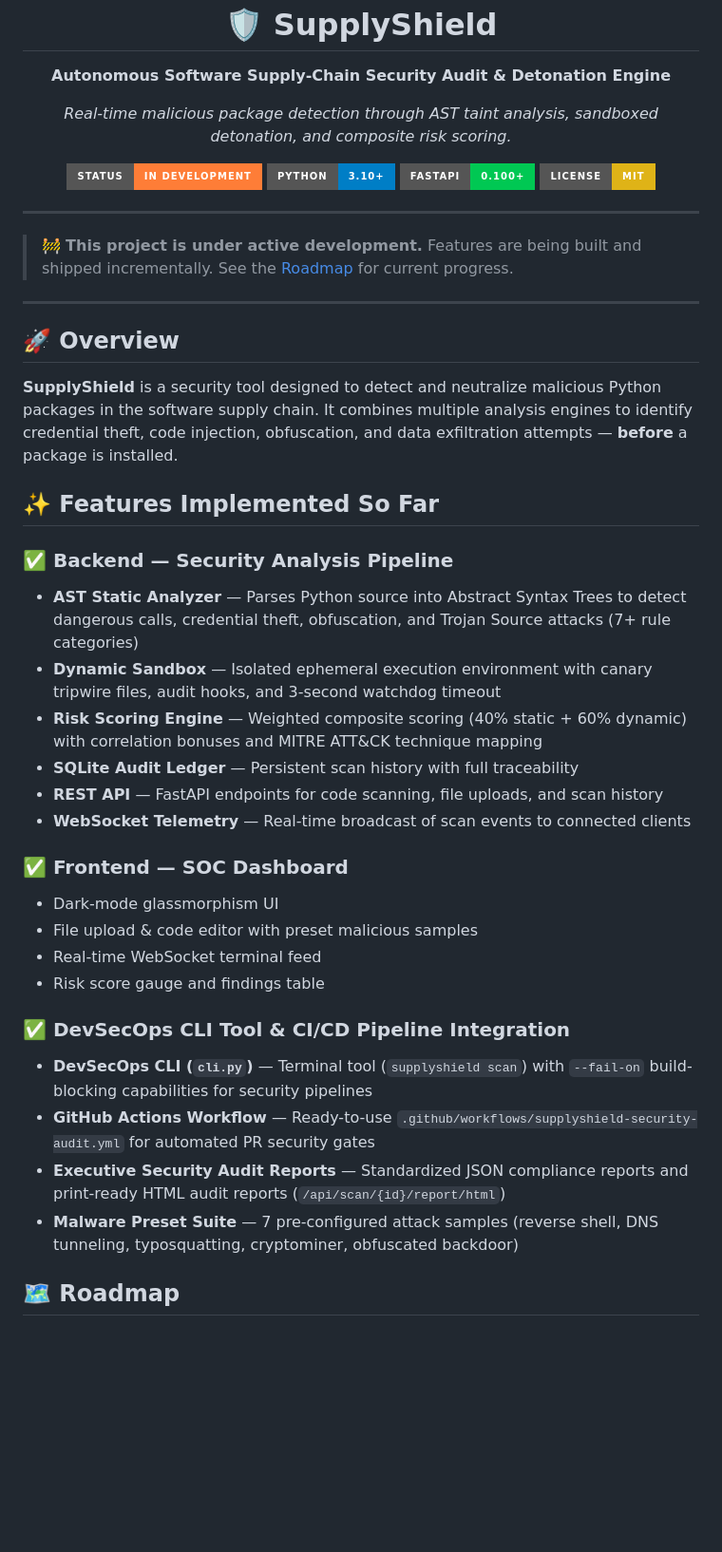
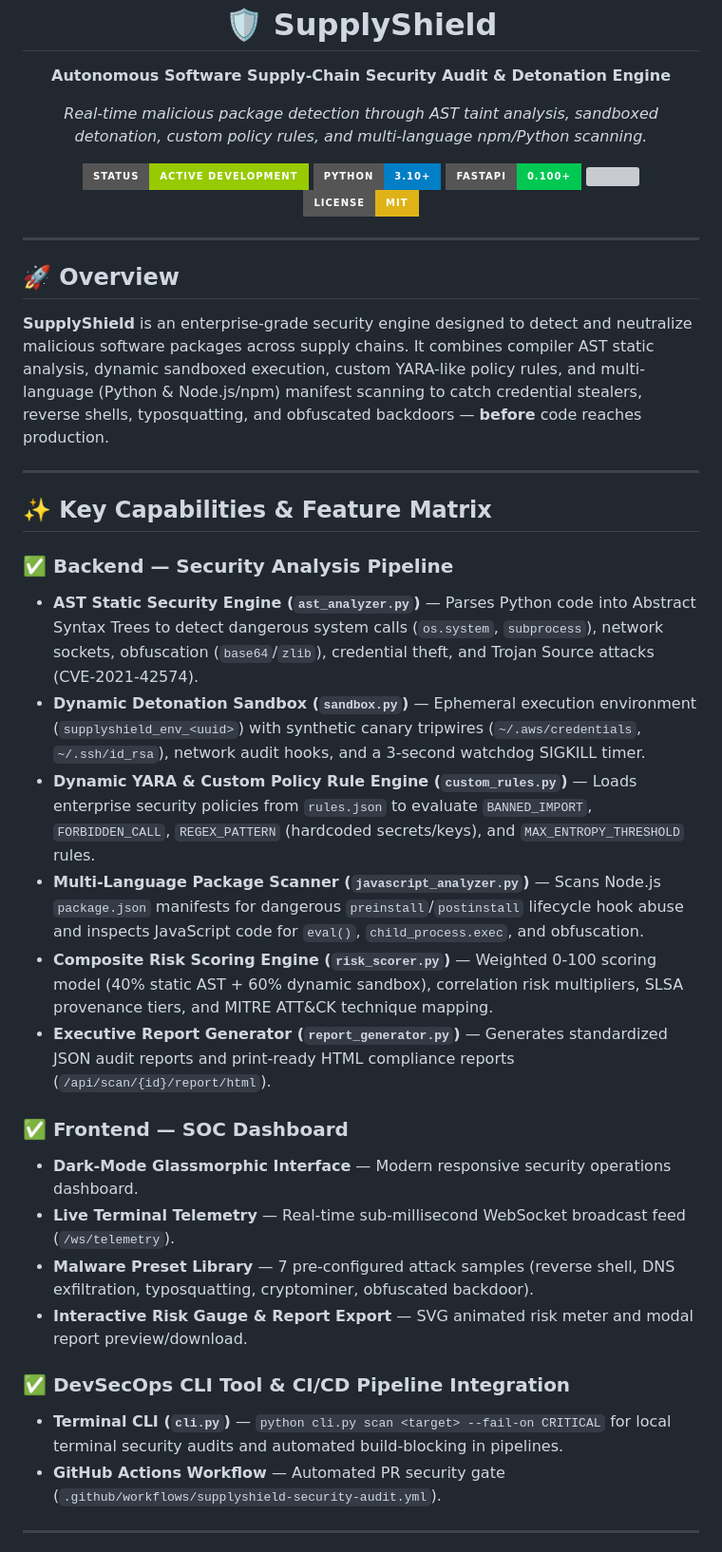
Before and after one commit to sakshisharma001/SupplyShield, a Markdown page: README.md, the part around one of its changes. Shown at 95% size. GitHub-like rendering; badges without logos; blank space fills up the shorter version; grey boxes are pictures that could not be loaded.

```diff
--- a/README.md
+++ b/README.md
@@ -4,48 +4,45 @@
     <strong>Autonomous Software Supply-Chain Security Audit & Detonation Engine</strong>
   </p>
   <p align="center">
-    <em>Real-time malicious package detection through AST taint analysis, sandboxed detonation, and composite risk scoring.</em>
+    <em>Real-time malicious package detection through AST taint analysis, sandboxed detonation, custom policy rules, and multi-language npm/Python scanning.</em>
   </p>
 </p>
 
 <p align="center">
-  <img src="https://img.shields.io/badge/Status-In%20Development-orange?style=for-the-badge" />
+  <img src="https://img.shields.io/badge/Status-Active%20Development-green?style=for-the-badge" />
   <img src="https://img.shields.io/badge/Python-3.10+-blue?style=for-the-badge&logo=python&logoColor=white" />
   <img src="https://img.shields.io/badge/FastAPI-0.100+-00C853?style=for-the-badge&logo=fastapi&logoColor=white" />
+  <img src="https://img.shields.io/badge/Tests-43%2F43%20Passing-brightgreen?style=for-the-badge" />
   <img src="https://img.shields.io/badge/License-MIT-yellow?style=for-the-badge" />
 </p>
 
 ---
 
-> 🚧 **This project is under active development.** Features are being built and shipped incrementally. See the [Roadmap](#-roadmap) for current progress.
+## 🚀 Overview
+
+**SupplyShield** is an enterprise-grade security engine designed to detect and neutralize malicious software packages across supply chains. It combines compiler AST static analysis, dynamic sandboxed execution, custom YARA-like policy rules, and multi-language (Python & Node.js/npm) manifest scanning to catch credential stealers, reverse shells, typosquatting, and obfuscated backdoors — **before** code reaches production.
 
 ---
 
-## 🚀 Overview
-
-**SupplyShield** is a security tool designed to detect and neutralize malicious Python packages in the software supply chain. It combines multiple analysis engines to identify credential theft, code injection, obfuscation, and data exfiltration attempts — **before** a package is installed.
-
-## ✨ Features Implemented So Far
+## ✨ Key Capabilities & Feature Matrix
 
 ### ✅ Backend — Security Analysis Pipeline
-- **AST Static Analyzer** — Parses Python source into Abstract Syntax Trees to detect dangerous calls, credential theft, obfuscation, and Trojan Source attacks (7+ rule categories)
-- **Dynamic Sandbox** — Isolated ephemeral execution environment with canary tripwire files, audit hooks, and 3-second watchdog timeout
-- **Risk Scoring Engine** — Weighted composite scoring (40% static + 60% dynamic) with correlation bonuses and MITRE ATT&CK technique mapping
-- **SQLite Audit Ledger** — Persistent scan history with full traceability
-- **REST API** — FastAPI endpoints for code scanning, file uploads, and scan history
-- **WebSocket Telemetry** — Real-time broadcast of scan events to connected clients
+- **AST Static Security Engine (`ast_analyzer.py`)** — Parses Python code into Abstract Syntax Trees to detect dangerous system calls (`os.system`, `subprocess`), network sockets, obfuscation (`base64`/`zlib`), credential theft, and Trojan Source attacks (CVE-2021-42574).
+- **Dynamic Detonation Sandbox (`sandbox.py`)** — Ephemeral execution environment (`supplyshield_env_<uuid>`) with synthetic canary tripwires (`~/.aws/credentials`, `~/.ssh/id_rsa`), network audit hooks, and a 3-second watchdog SIGKILL timer.
+- **Dynamic YARA & Custom Policy Rule Engine (`custom_rules.py`)** — Loads enterprise security policies from `rules.json` to evaluate `BANNED_IMPORT`, `FORBIDDEN_CALL`, `REGEX_PATTERN` (hardcoded secrets/keys), and `MAX_ENTROPY_THRESHOLD` rules.
+- **Multi-Language Package Scanner (`javascript_analyzer.py`)** — Scans Node.js `package.json` manifests for dangerous `preinstall`/`postinstall` lifecycle hook abuse and inspects JavaScript code for `eval()`, `child_process.exec`, and obfuscation.
+- **Composite Risk Scoring Engine (`risk_scorer.py`)** — Weighted 0-100 scoring model (40% static AST + 60% dynamic sandbox), correlation risk multipliers, SLSA provenance tiers, and MITRE ATT&CK technique mapping.
+- **Executive Report Generator (`report_generator.py`)** — Generates standardized JSON audit reports and print-ready HTML compliance reports (`/api/scan/{id}/report/html`).
 
 ### ✅ Frontend — SOC Dashboard
-- Dark-mode glassmorphism UI
-- File upload & code editor with preset malicious samples
-- Real-time WebSocket terminal feed
-- Risk score gauge and findings table
+- **Dark-Mode Glassmorphic Interface** — Modern responsive security operations dashboard.
+- **Live Terminal Telemetry** — Real-time sub-millisecond WebSocket broadcast feed (`/ws/telemetry`).
+- **Malware Preset Library** — 7 pre-configured attack samples (reverse shell, DNS exfiltration, typosquatting, cryptominer, obfuscated backdoor).
+- **Interactive Risk Gauge & Report Export** — SVG animated risk meter and modal report preview/download.
 
 ### ✅ DevSecOps CLI Tool & CI/CD Pipeline Integration
-- **DevSecOps CLI (`cli.py`)** — Terminal tool (`supplyshield scan`) with `--fail-on` build-blocking capabilities for security pipelines
-- **GitHub Actions Workflow** — Ready-to-use `.github/workflows/supplyshield-security-audit.yml` for automated PR security gates
-- **Executive Security Audit Reports** — Standardized JSON compliance reports and print-ready HTML audit reports (`/api/scan/{id}/report/html`)
-- **Malware Preset Suite** — 7 pre-configured attack samples (reverse shell, DNS tunneling, typosquatting, cryptominer, obfuscated backdoor)
+- **Terminal CLI (`cli.py`)** — `python cli.py scan <target> --fail-on CRITICAL` for local terminal security audits and automated build-blocking in pipelines.
+- **GitHub Actions Workflow** — Automated PR security gate (`.github/workflows/supplyshield-security-audit.yml`).
 
-## 🗺️ Roadmap
+---
 
```
Also changed, not shown: other parts of README.md (+101 -51 lines).
